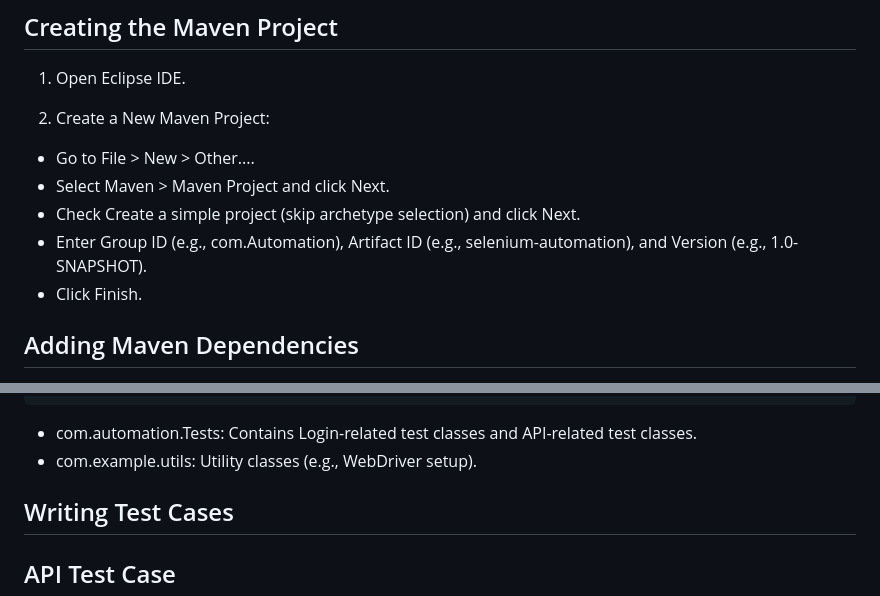
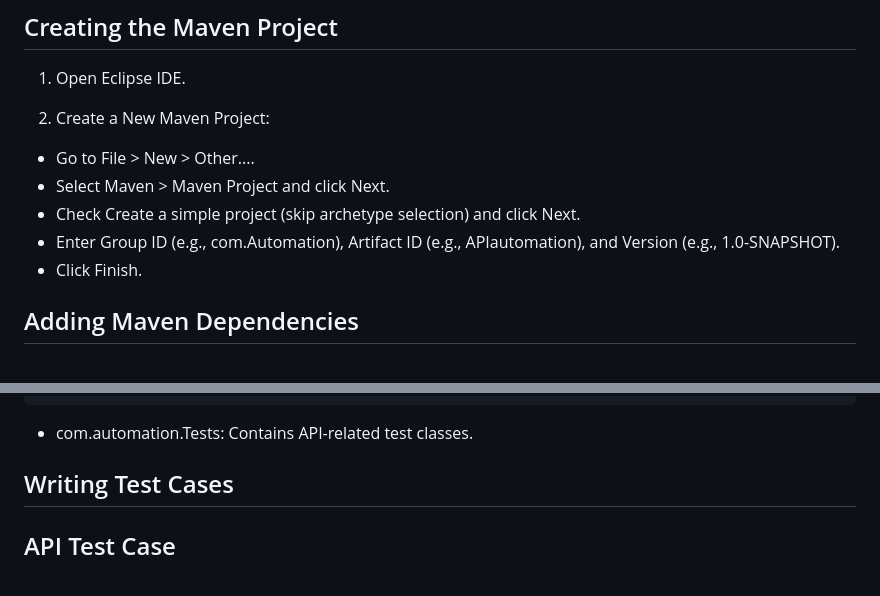
Before and after one commit to tejashwaree/WysaAPIAutomation, a Markdown page: README.md, 2 parts joined by grey strips. GitHub-like rendering.

```diff
--- a/README.md
+++ b/README.md
@@ -39,7 +39,7 @@ Download and install Eclipse IDE from the official Eclipse website. Choose the "
 - Go to File > New > Other....
 - Select Maven > Maven Project and click Next.
 - Check Create a simple project (skip archetype selection) and click Next.
-- Enter Group ID (e.g., com.Automation), Artifact ID (e.g., selenium-automation), and Version (e.g., 1.0-SNAPSHOT).
+- Enter Group ID (e.g., com.Automation), Artifact ID (e.g., APIautomation), and Version (e.g., 1.0-SNAPSHOT).
 - Click Finish.
 ## Adding Maven Dependencies
 1. Open pom.xml located in the root directory of your Maven project.
@@ -105,8 +105,7 @@ The Maven project structure will look like this:
     ├── pom.xml
     └── .project
 
-- com.automation.Tests: Contains Login-related test classes and API-related test classes.
-- com.example.utils: Utility classes (e.g., WebDriver setup).
+- com.automation.Tests: Contains API-related test classes.
 
 ## Writing Test Cases
 ## API Test Case
```
